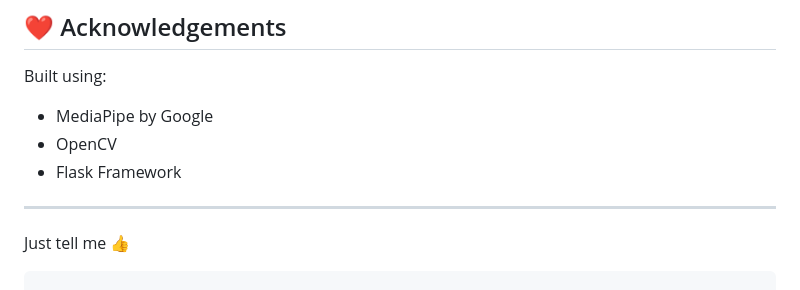
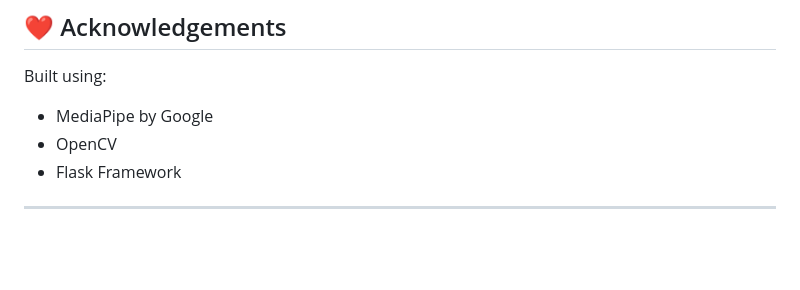
Before and after one commit to SaakshiMV/FitnessTrackerWeb, a Markdown page: README.md, the part around the change. Rendered like a GitHub page; blank space fills up the shorter version.

````diff
--- a/README.md
+++ b/README.md
@@ -178,5 +178,3 @@ Built using:
 * Flask Framework
 
 ---
-Just tell me 👍
-```
````
